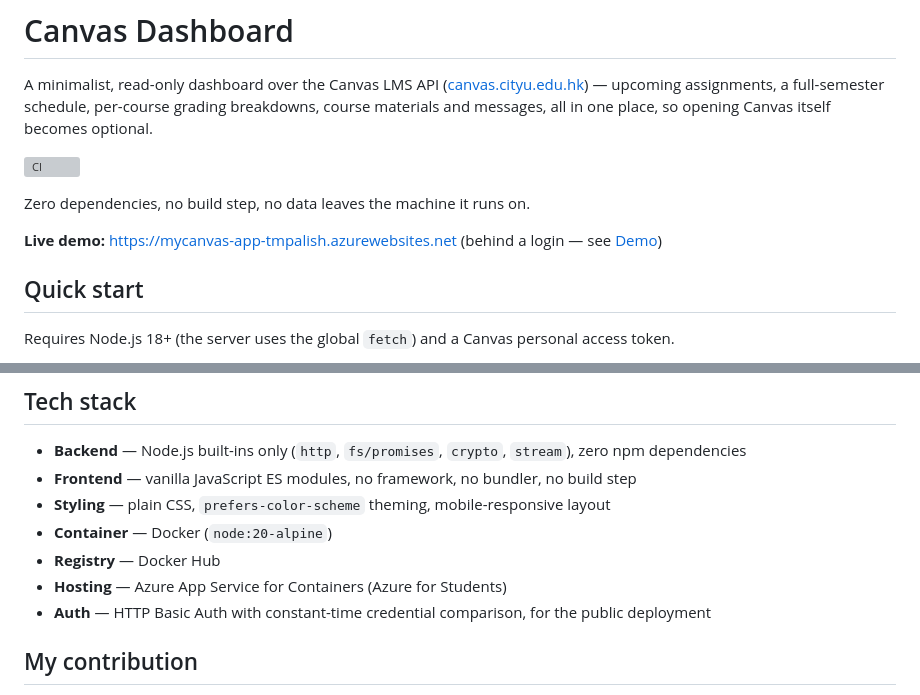
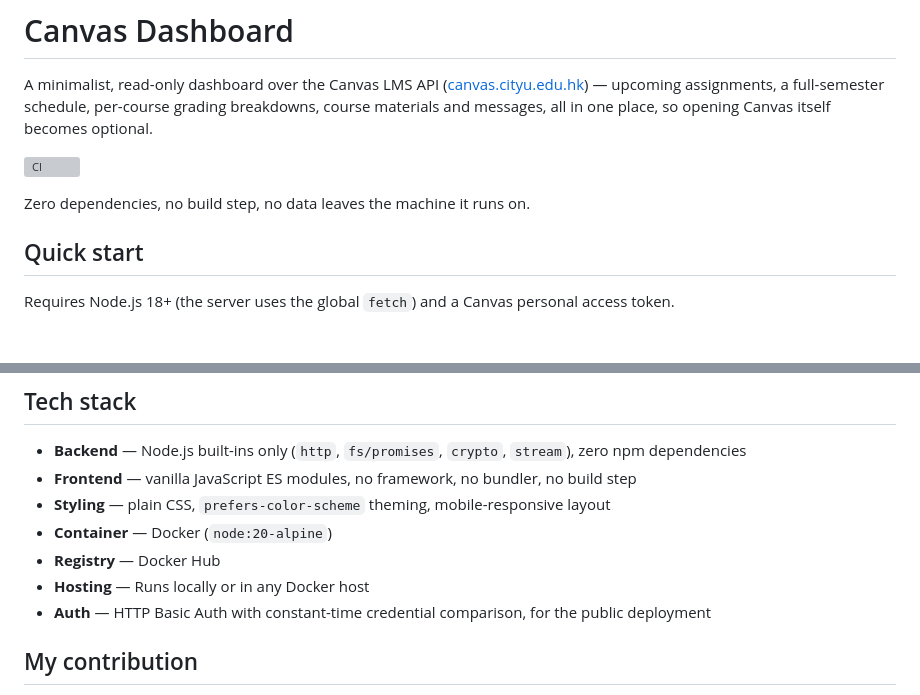
Before and after one commit to Alishnis/MyCanvas, a Markdown page: README.md, 2 parts joined by grey strips. Drawn GitHub-style; blank space fills up the shorter version; grey boxes are pictures that could not be loaded.

```diff
--- a/README.md
+++ b/README.md
@@ -5,8 +5,6 @@ A minimalist, read-only dashboard over the Canvas LMS API ([canvas.cityu.edu.hk]
 [![CI](https://github.com/Alishnis/MyCanvas/actions/workflows/ci.yml/badge.svg)](https://github.com/Alishnis/MyCanvas/actions/workflows/ci.yml)
 
 Zero dependencies, no build step, no data leaves the machine it runs on.
-
-**Live demo:** https://mycanvas-app-tmpalish.azurewebsites.net (behind a login — see [Demo](#demo))
 
 ## Quick start
 
@@ -132,7 +130,7 @@ Design decisions worth calling out:
 - **Styling** — plain CSS, `prefers-color-scheme` theming, mobile-responsive layout
 - **Container** — Docker (`node:20-alpine`)
 - **Registry** — Docker Hub
-- **Hosting** — Azure App Service for Containers (Azure for Students)
+- **Hosting** — Runs locally or in any Docker host
 - **Auth** — HTTP Basic Auth with constant-time credential comparison, for the public deployment
 
 ## My contribution
```
Also changed, not shown: other parts of README.md (+6 -9 lines).
